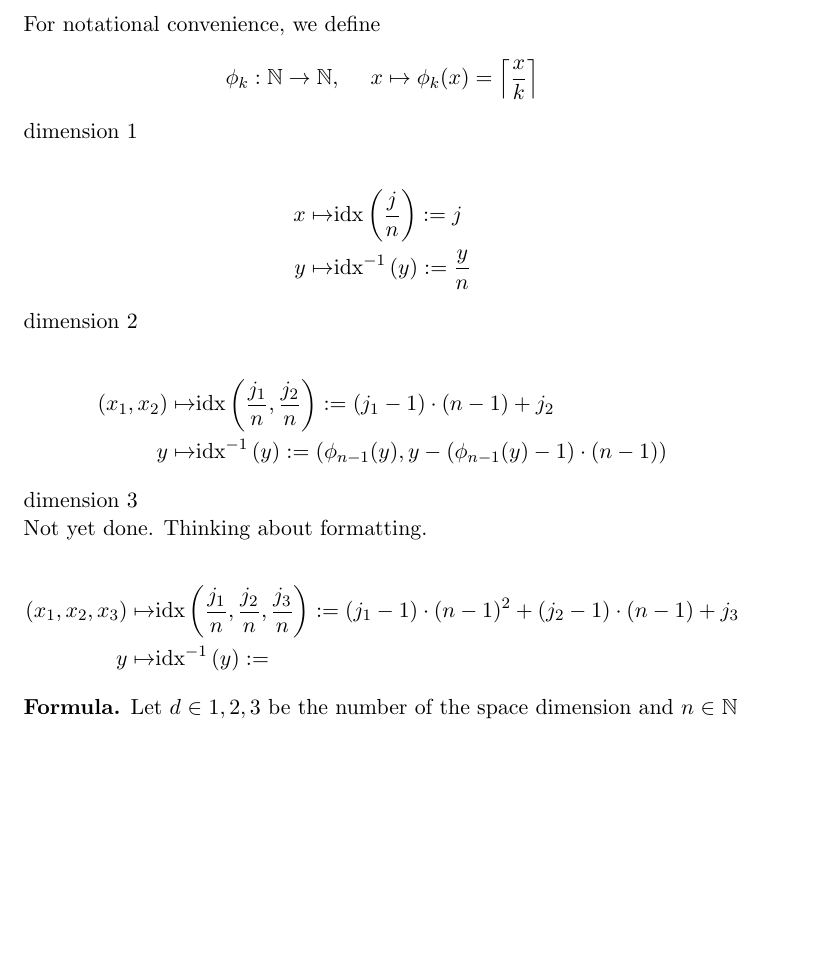
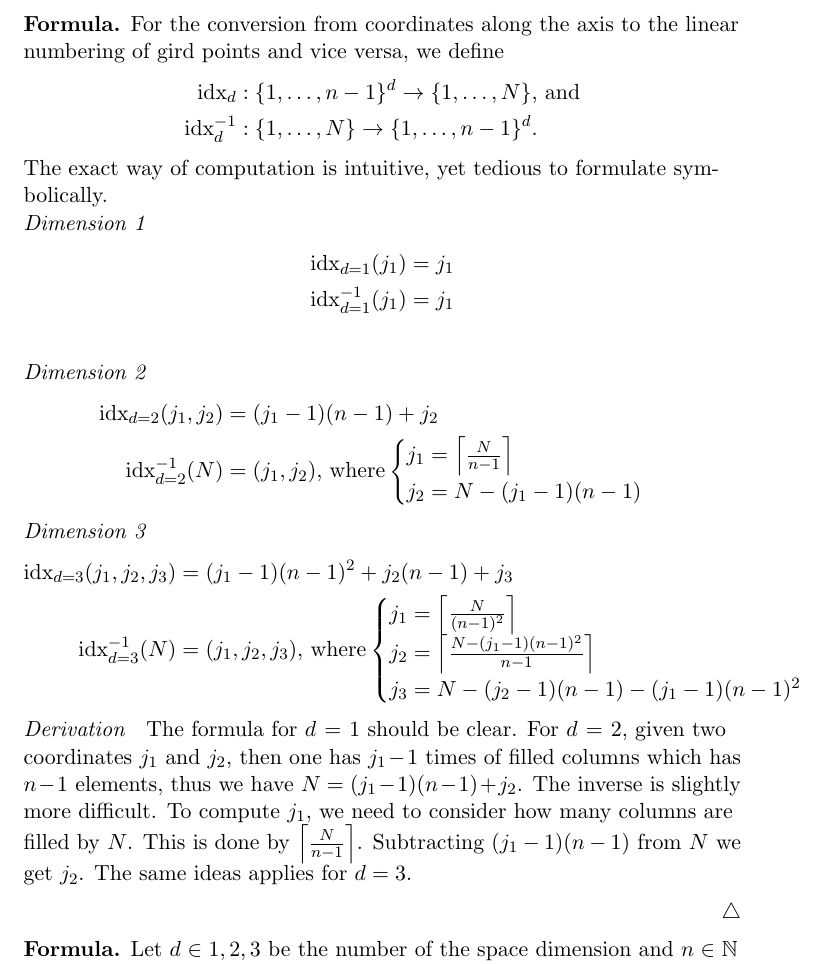
Before and after one commit to keithoma/forevermore, a LaTeX document (second_attempt/protocol/protocol.tex, which reads second_attempt/protocol/content/index_conversion.tex): part of page 1 of 2, cut at the place of the change, the shorter picture padded with empty space. Compiled offline with pdfLaTeX.

Commit message:
Conversion & Memory Usage Done

```diff
--- a/second_attempt/protocol/content/index_conversion.tex
+++ b/second_attempt/protocol/content/index_conversion.tex
@@ -1,33 +1,38 @@
-For notational convenience, we define
-\begin{align*}
-    \phi_k : \mathbb{N} \rightarrow \mathbb{N}, \hspace{0.5cm}
-    x \mapsto \phi_k (x) = \ceil*{\frac{x}{k}}
-\end{align*}
+\begin{formula}
+    For the conversion from coordinates along the axis to the linear numbering of gird points and vice versa, we define
+    \begin{align*}
+        \idx_{d} &: \{1, \dots, n - 1\}^d \rightarrow \{1, \dots, N\} \text{, and} \\
+        \idx_{d}^{-1} &: \{1, \dots, N\} \rightarrow \{1, \dots, n - 1\}^d \text{.}
+    \end{align*}
+    The exact way of computation is intuitive, yet tedious to formulate symbolically.
 
-dimension 1
+    \textit{Dimension 1}
+    \begin{align*}
+        \idx_{d = 1} (j_1) & = j_1 \\
+        \idx_{d = 1}^{-1} (j_1) & = j_1 \\
+    \end{align*}
+    \textit{Dimension 2}
+    \begin{align*}
+        \idx_{d = 2} (j_1, j_2) & = (j_1 - 1) (n - 1) + j_2 \\
+        \idx_{d = 2}^{-1} (N) & = (j_1, j_2) \text{, where}
+        \begin{cases}
+            j_1 = \ceil*{\frac{N}{n - 1}} \\
+            j_2 = N - (j_1 - 1) (n - 1)
+        \end{cases}
+    \end{align*}
+    \textit{Dimension 3}
+    \begin{align*}
+        \idx_{d = 3} (j_1, j_2, j_3) & = (j_1 - 1) (n - 1)^2 + j_2 (n - 1) + j_3 \\
+        \idx_{d = 3}^{-1} (N) &= (j_1, j_2, j_3) \text{, where}
+        \begin{cases}
+            j_1 = \ceil*{\frac{N}{(n - 1)^2}} \\
+            j_2 = \ceil*{\frac{N - (j_1 - 1) (n - 1)^2}{n - 1}} \\
+            j_3 = N - (j_2 - 1) (n - 1) - (j_1 - 1) (n - 1)^2
+        \end{cases}
+    \end{align*}
 
-\begin{align*}
-    x \mapsto& \idx{\frac{j}{n}} := j \\
-    y \mapsto& \idxi{y} := \frac{y}{n}
-\end{align*}
-
-dimension 2
-
-\begin{align*}
-    (x_1, x_2) \mapsto& \idx{\frac{j_1}{n}, \frac{j_2}{n}}
-    := (j_1 - 1) \cdot (n - 1) + j_2 \\
-    %
-    y \mapsto& \idxi{y} := \left( \phi_{n-1}(y),
-    y - \left( \phi_{n-1}(y) - 1 \right) \cdot (n - 1) \right)
-\end{align*}
-
-dimension 3
-
-Not yet done. Thinking about formatting.
-
-\begin{align*}
-    (x_1, x_2, x_3) \mapsto& \idx{\frac{j_1}{n}, \frac{j_2}{n}, \frac{j_3}{n}}
-    := (j_1 - 1) \cdot (n - 1)^2 + (j_2 - 1) \cdot (n - 1) + j_3 \\
-    %
-    y \mapsto& \idxi{y} :=
-\end{align*}
+    \textit{Derivation} \hspace{0.1cm} The formula for \(d = 1\) should be clear. For \(d = 2\), given two coordinates \(j_1\) and \(j_2\), then one has \(j_1 - 1\) times of filled columns which has \(n - 1\) elements, thus we have \(N = (j_1 - 1) (n - 1) + j_2\). The inverse is slightly more difficult. To compute \(j_1\), we need to consider how many columns are filled by \(N\). This is done by \(\ceil*{\frac{N}{n-1}}\). Subtracting \((j_1 - 1)(n - 1)\) from \(N\) we get \(j_2\). The same ideas applies for \(d=3\).
+    \begin{flushright}
+        \(\bigtriangleup\)
+    \end{flushright}
+\end{formula}
--- a/second_attempt/protocol/protocol.tex
+++ b/second_attempt/protocol/protocol.tex
@@ -8,8 +8,7 @@
 
 \usepackage[document]{ragged2e}
 
-\newcommand{\idx}[1]{\text{idx} \left( #1 \right)}
-\newcommand{\idxi}[1]{\text{idx}^{-1} \left( #1 \right)}
+\newcommand{\idx}{\text{idx}}
 
 \DeclarePairedDelimiter\ceil{\lceil}{\rceil}
 \DeclarePairedDelimiter\floor{\lfloor}{\rfloor}
```
Also changed, not shown: second_attempt/protocol/content/draft.tex (added, +33 -0 lines), second_attempt/protocol/content/memory_usage.tex (+2 -0 lines).
